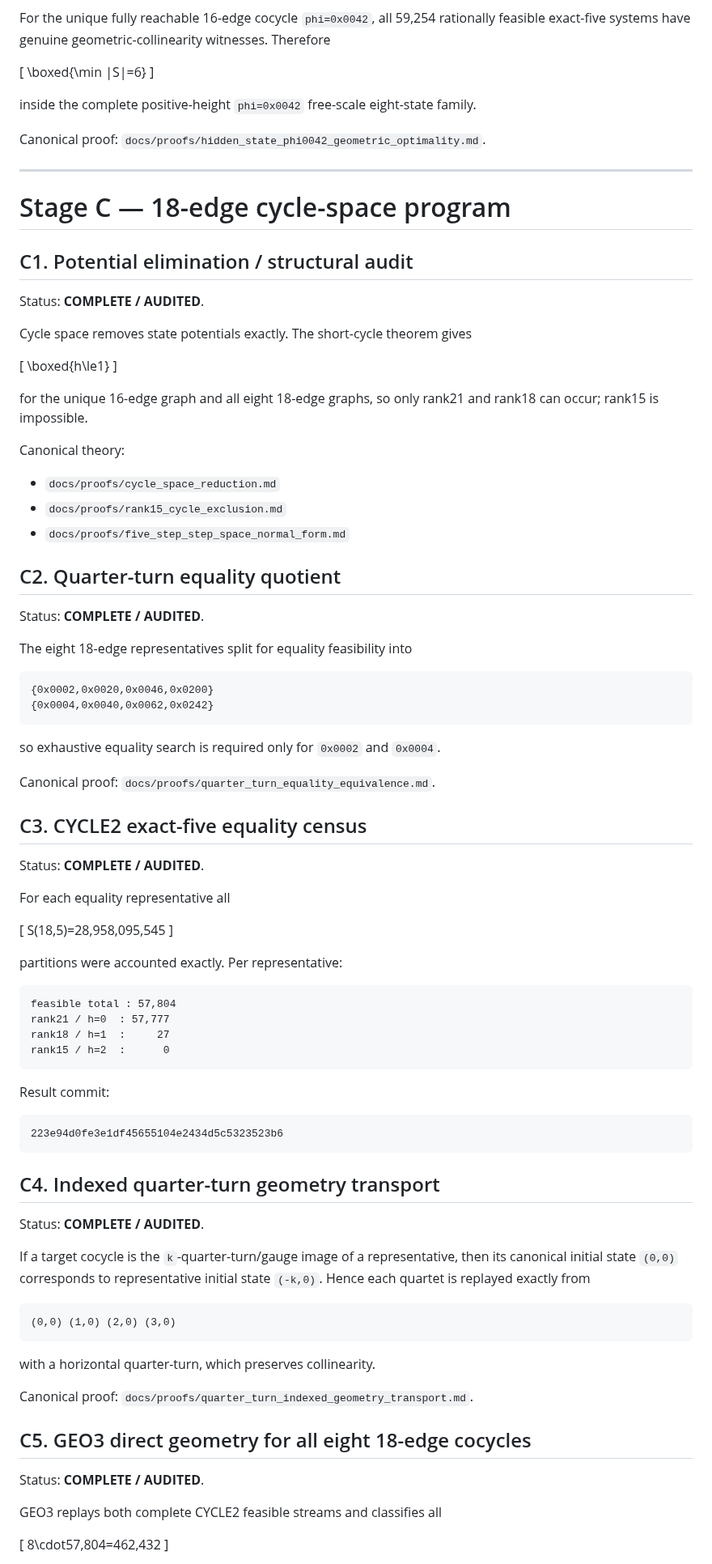
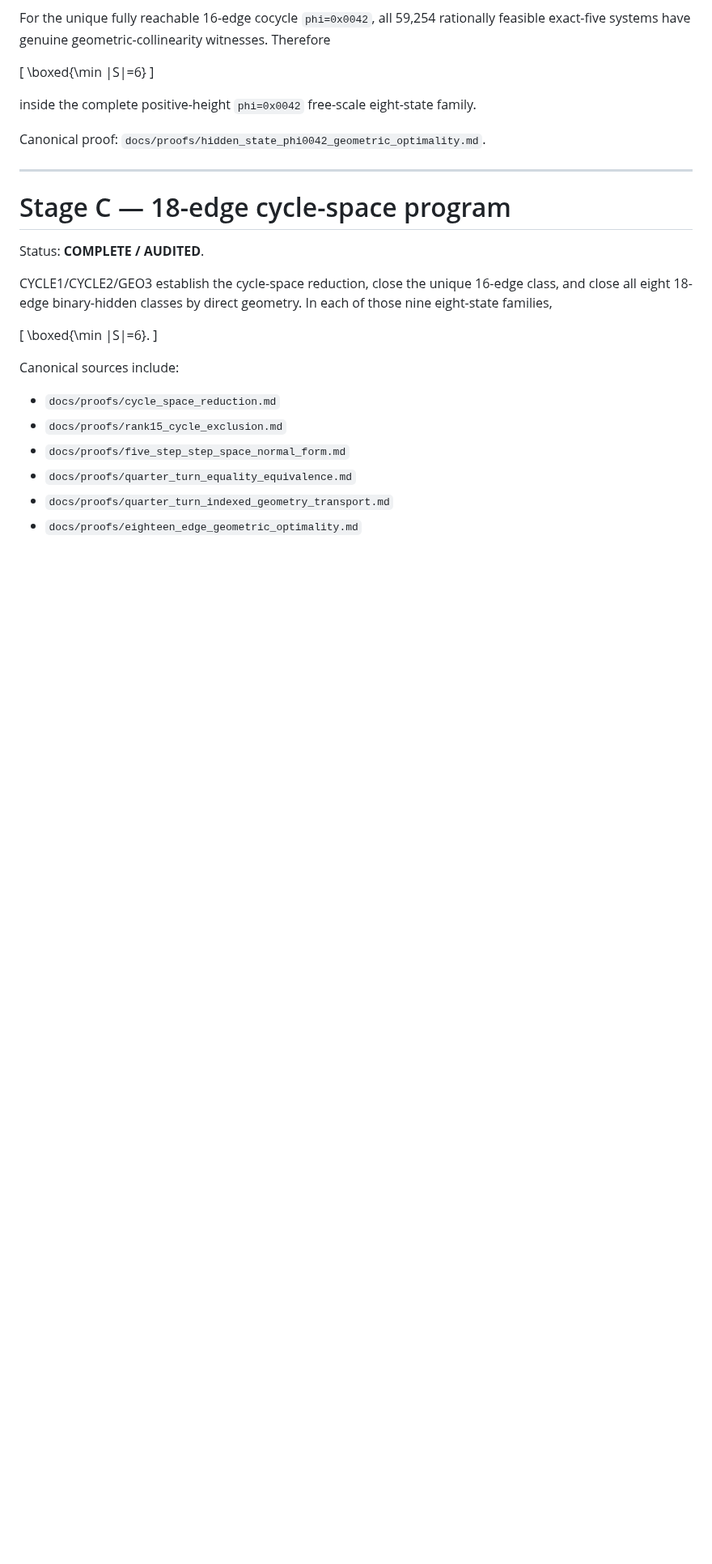
Before and after one commit to nyan-nyan-nyan-pyon/Erd-sProblem193, a Markdown page: docs/ROADMAP.md, the part around one of its changes. Shown at 81% size. GitHub-like rendering; blank space fills up the shorter version.

Commit message:
Define BIN0-BIN3 all-cocycle program

````diff
--- a/docs/ROADMAP.md
+++ b/docs/ROADMAP.md
@@ -36,85 +36,20 @@ Canonical proof: `docs/proofs/hidden_state_phi0042_geometric_optimality.md`.
 
 # Stage C — 18-edge cycle-space program
 
-## C1. Potential elimination / structural audit
-
 Status: **COMPLETE / AUDITED**.
 
-Cycle space removes state potentials exactly. The short-cycle theorem gives
+CYCLE1/CYCLE2/GEO3 establish the cycle-space reduction, close the unique 16-edge class, and close all eight 18-edge binary-hidden classes by direct geometry. In each of those nine eight-state families,
 
 \[
-\boxed{h\le1}
+\boxed{\min |S|=6}.
 \]
 
-for the unique 16-edge graph and all eight 18-edge graphs, so only rank21 and rank18 can occur; rank15 is impossible.
-
-Canonical theory:
+Canonical sources include:
 
 - `docs/proofs/cycle_space_reduction.md`
 - `docs/proofs/rank15_cycle_exclusion.md`
 - `docs/proofs/five_step_step_space_normal_form.md`
+- `docs/proofs/quarter_turn_equality_equivalence.md`
+- `docs/proofs/quarter_turn_indexed_geometry_transport.md`
+- `docs/proofs/eighteen_edge_geometric_optimality.md`
 
-## C2. Quarter-turn equality quotient
-
-Status: **COMPLETE / AUDITED**.
-
-The eight 18-edge representatives split for equality feasibility into
-
-```text
-{0x0002,0x0020,0x0046,0x0200}
-{0x0004,0x0040,0x0062,0x0242}
-```
-
-so exhaustive equality search is required only for `0x0002` and `0x0004`.
-
-Canonical proof: `docs/proofs/quarter_turn_equality_equivalence.md`.
-
-## C3. CYCLE2 exact-five equality census
-
-Status: **COMPLETE / AUDITED**.
-
-For each equality representative all
-
-\[
-S(18,5)=28,958,095,545
-\]
-
-partitions were accounted exactly. Per representative:
-
-```text
-feasible total : 57,804
-rank21 / h=0  : 57,777
-rank18 / h=1  :     27
-rank15 / h=2  :      0
-```
-
-Result commit:
-
-```text
-223e94d0fe3e1df45655104e2434d5c5323523b6
-```
-
-## C4. Indexed quarter-turn geometry transport
-
-Status: **COMPLETE / AUDITED**.
-
-If a target cocycle is the `k`-quarter-turn/gauge image of a representative, then its canonical initial state `(0,0)` corresponds to representative initial state `(-k,0)`. Hence each quartet is replayed exactly from
-
-```text
-(0,0) (1,0) (2,0) (3,0)
-```
-
-with a horizontal quarter-turn, which preserves collinearity.
-
-Canonical proof: `docs/proofs/quarter_turn_indexed_geometry_transport.md`.
-
-## C5. GEO3 direct geometry for all eight 18-edge cocycles
-
-Status: **COMPLETE / AUDITED**.
-
-GEO3 replays both complete CYCLE2 feasible streams and classifies all
-
-\[
-8\cdot57,804=462,432
-\]
-
````
Also changed, not shown: other parts of docs/ROADMAP.md (+167 -37 lines).
